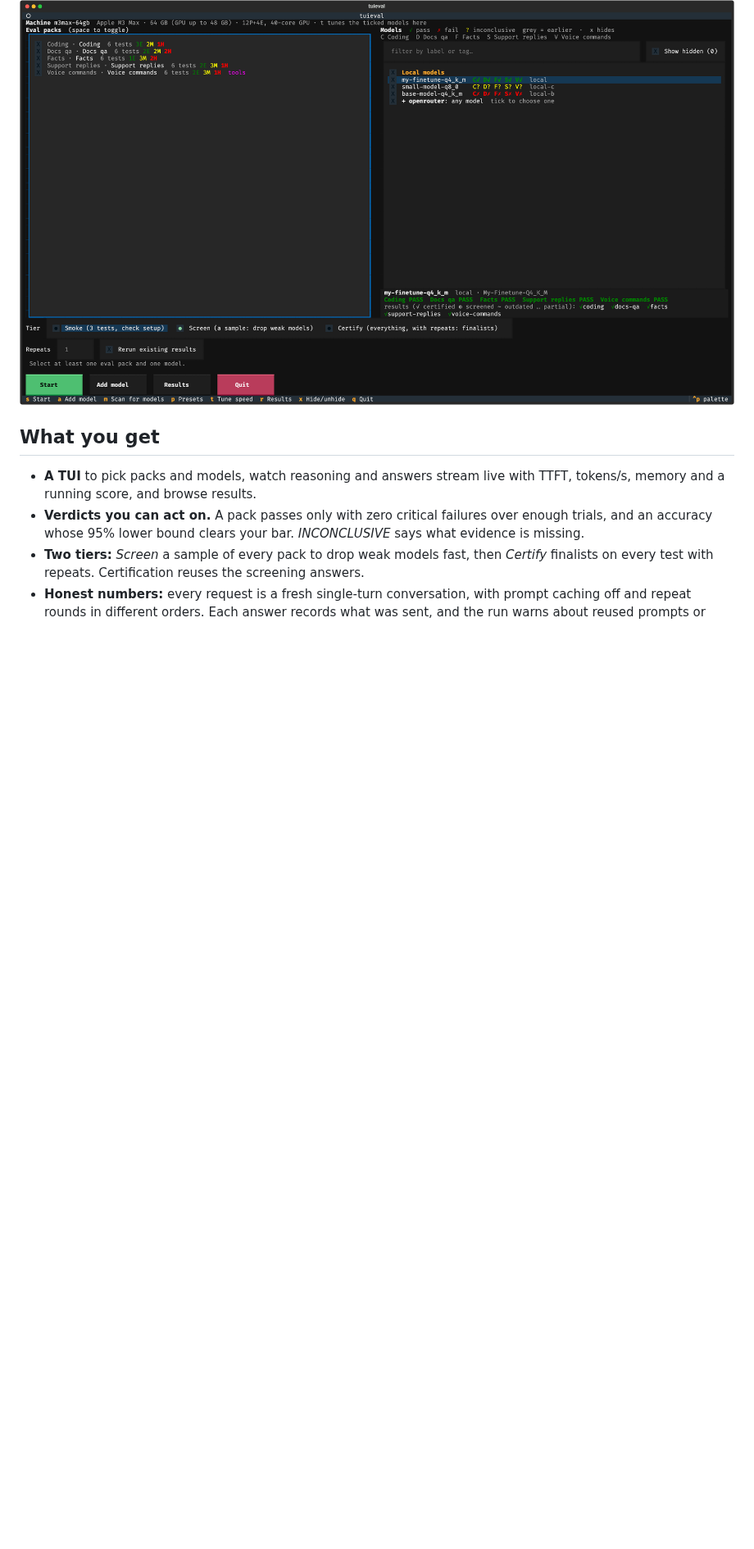
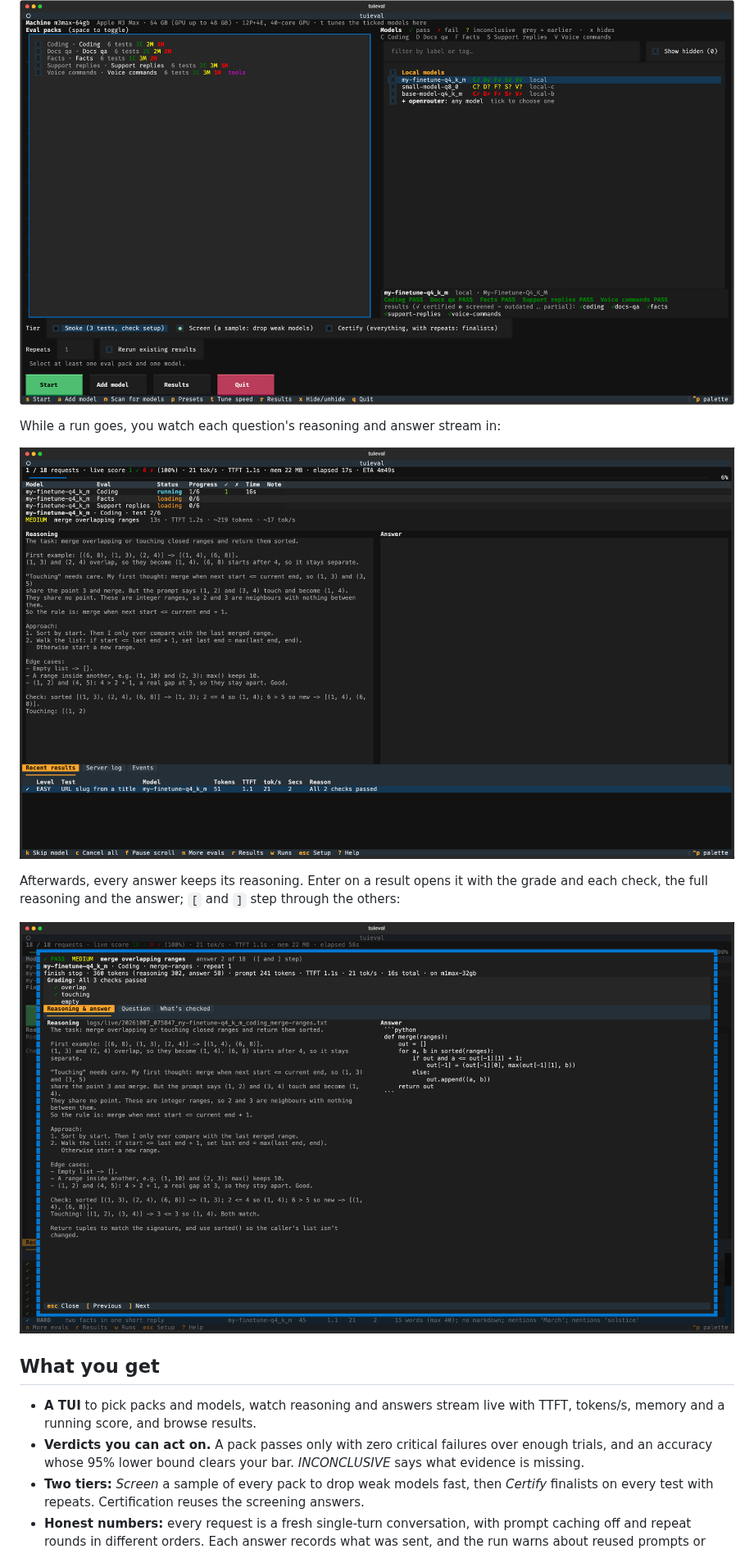
Before and after one commit to ashe-wb/tuieval, a Markdown page: README.md, the part around the change. Shown at 82% size. Drawn GitHub-style; pictures changed too: docs/images/tui-answer-reasoning.png (added), docs/images/tui-run-reasoning.png (added); blank space fills up the shorter version.

Commit message:
README: screenshots of reasoning, live and per answer

```diff
--- a/README.md
+++ b/README.md
@@ -35,6 +35,14 @@ Stuck? `tuieval doctor` checks servers, models, packs and keys, and says what to
 Once you've added your own packs and models, the setup screen looks like this (packs on the left, models with a verdict code per use case on the right, the highlighted model's details below):
 
 ![tuieval's setup screen with five eval packs and three models with their verdicts](https://raw.githubusercontent.com/ashe-wb/tuieval/main/docs/images/tui-setup.png)
+
+While a run goes, you watch each question's reasoning and answer stream in:
+
+![tuieval's run screen with a model's reasoning streaming in for a coding question](https://raw.githubusercontent.com/ashe-wb/tuieval/main/docs/images/tui-run-reasoning.png)
+
+Afterwards, every answer keeps its reasoning. Enter on a result opens it with the grade and each check, the full reasoning and the answer; `[` and `]` step through the others:
+
+![one answer in full: the grade and its checks, the model's reasoning and its code](https://raw.githubusercontent.com/ashe-wb/tuieval/main/docs/images/tui-answer-reasoning.png)
 
 ## What you get
 
```
